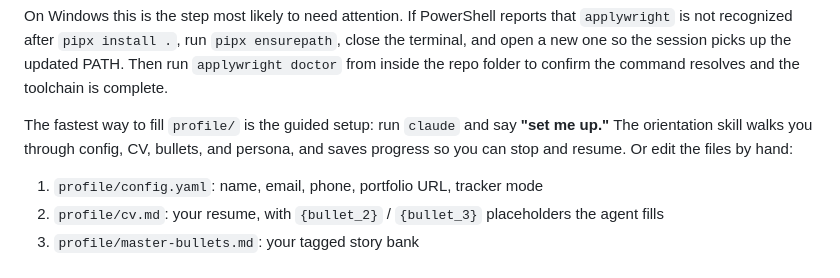
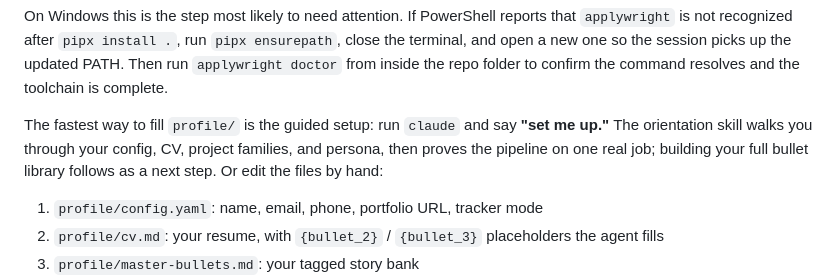
Before and after one commit to peselev/applywright, a Markdown page: README.md, the part around the change. GitHub-like rendering.

Commit message:
updated 1 line in readme

```diff
--- a/README.md
+++ b/README.md
@@ -56,7 +56,7 @@ close the terminal, and open a new one so the session picks up the updated PATH.
 Then run `applywright doctor` from inside the repo folder to confirm the command
 resolves and the toolchain is complete.
 
-The fastest way to fill `profile/` is the guided setup: run `claude` and say **"set me up."** The orientation skill walks you through config, CV, bullets, and persona, and saves progress so you can stop and resume. Or edit the files by hand:
+The fastest way to fill `profile/` is the guided setup: run `claude` and say **"set me up."** The orientation skill walks you through your config, CV, project families, and persona, then proves the pipeline on one real job; building your full bullet library follows as a next step. Or edit the files by hand:
 
 1. `profile/config.yaml`: name, email, phone, portfolio URL, tracker mode
 2. `profile/cv.md`: your resume, with `{bullet_2}` / `{bullet_3}` placeholders the agent fills
```
